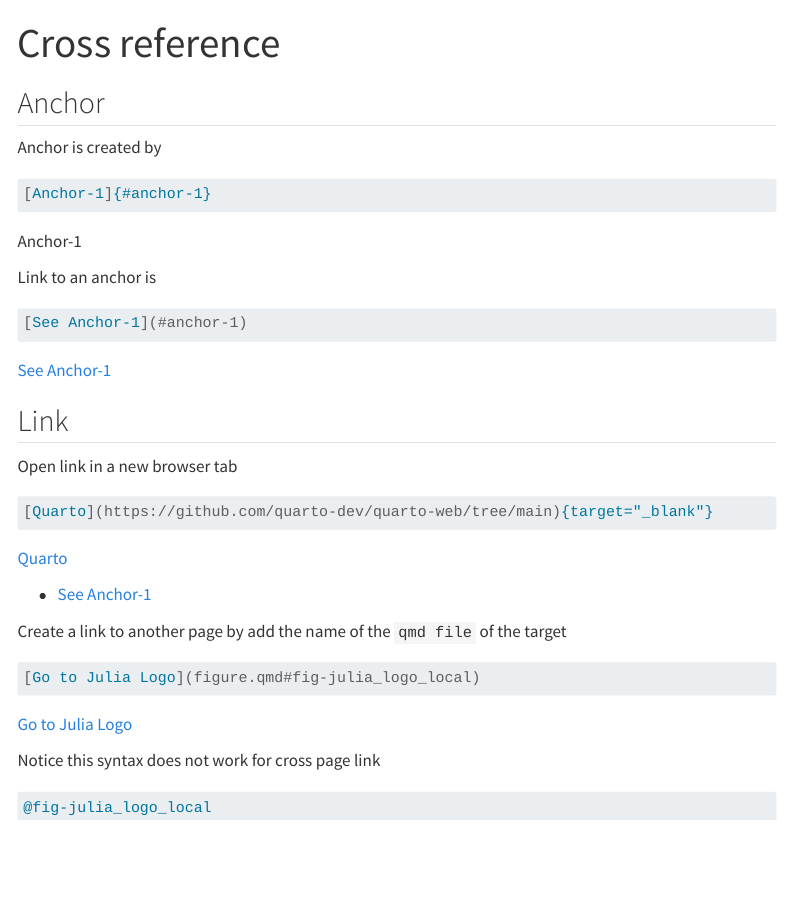
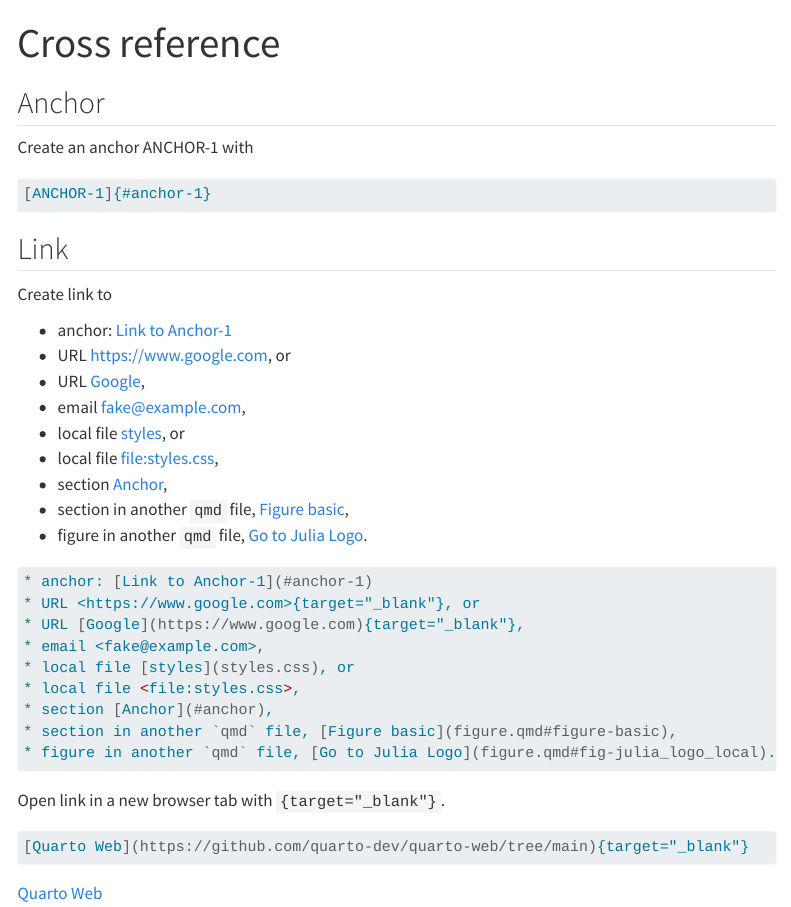
Before and after one commit to ykyang/MyQuartoDoc, a Quarto document (cross_reference.qmd): the page in a window 1100 px wide, from its top. Rendered offline with R 4.5, knitr and Pandoc in place of Quarto, with nearby package versions; menus at the side of the page are left out.

Commit message:
Update Link

````diff
--- a/_quarto.yml
+++ b/_quarto.yml
@@ -4,7 +4,7 @@ project:
 website:
   title: "MyQuartoDoc"
   navbar:
-    pinned: true
+    pinned: false
     left:
       - href: index.qmd
         text: Home
--- a/cross_reference.qmd
+++ b/cross_reference.qmd
@@ -4,42 +4,41 @@ title: Cross reference
 
 ## Anchor
 
-Anchor is created by
+Create an anchor [ANCHOR-1]{#anchor-1} with
 
 ```markdown
-[Anchor-1]{#anchor-1}
+[ANCHOR-1]{#anchor-1}
 ```
-[Anchor-1]{#anchor-1}
-
-Link to an anchor is
-```markdown
-[See Anchor-1](#anchor-1)
-```
-[See Anchor-1](#anchor-1)
-
-
 
 ## Link
+Create link to
 
-Open link in a new browser tab
+* anchor: [Link to Anchor-1](#anchor-1)
+* URL <https://www.google.com>{target="_blank"}, or
+* URL [Google](https://www.google.com){target="_blank"},
+* email <fake@example.com>,
+* local file [styles](styles.css), or
+* local file <file:styles.css>,
+* section [Anchor](#anchor),
+* section in another `qmd` file, [Figure basic](figure.qmd#figure-basic),
+* figure in another `qmd` file, [Go to Julia Logo](figure.qmd#fig-julia_logo_local).
 
 ```markdown
-[Quarto](https://github.com/quarto-dev/quarto-web/tree/main){target="_blank"}
+* anchor: [Link to Anchor-1](#anchor-1)
+* URL <https://www.google.com>{target="_blank"}, or
+* URL [Google](https://www.google.com){target="_blank"},
+* email <fake@example.com>,
+* local file [styles](styles.css), or
+* local file <file:styles.css>,
+* section [Anchor](#anchor),
+* section in another `qmd` file, [Figure basic](figure.qmd#figure-basic),
+* figure in another `qmd` file, [Go to Julia Logo](figure.qmd#fig-julia_logo_local).
 ```
 
-[Quarto](https://github.com/quarto-dev/quarto-web/tree/main){target="_blank"}
+Open link in a new browser tab with `{target="_blank"}`.
 
-* [See Anchor-1](#anchor)
-
-Create a link to another page by add the name of the `qmd file` of the target
 ```markdown
-[Go to Julia Logo](figure.qmd#fig-julia_logo_local)
+[Quarto Web](https://github.com/quarto-dev/quarto-web/tree/main){target="_blank"}
 ```
 
-[Go to Julia Logo](figure.qmd#fig-julia_logo_local)
-
-Notice this syntax does not work for cross page link
-
-```markdown
-@fig-julia_logo_local
-```
+[Quarto Web](https://github.com/quarto-dev/quarto-web/tree/main){target="_blank"}
````
Also changed, not shown: figure.qmd (+1 -1 lines).
